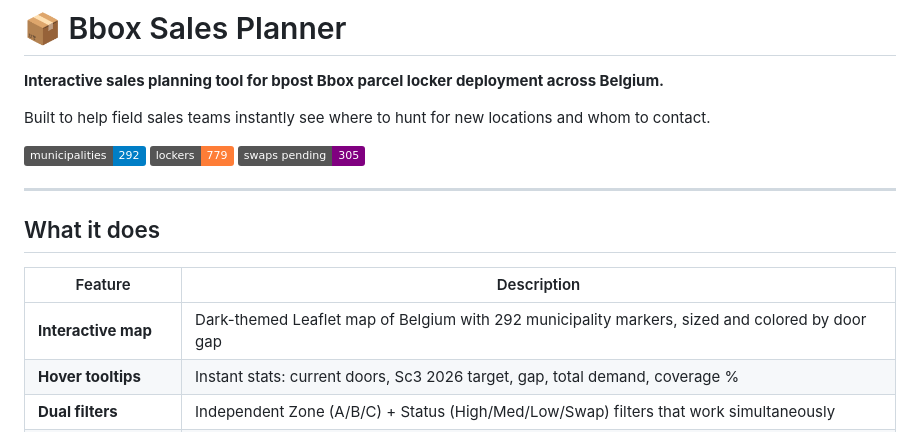
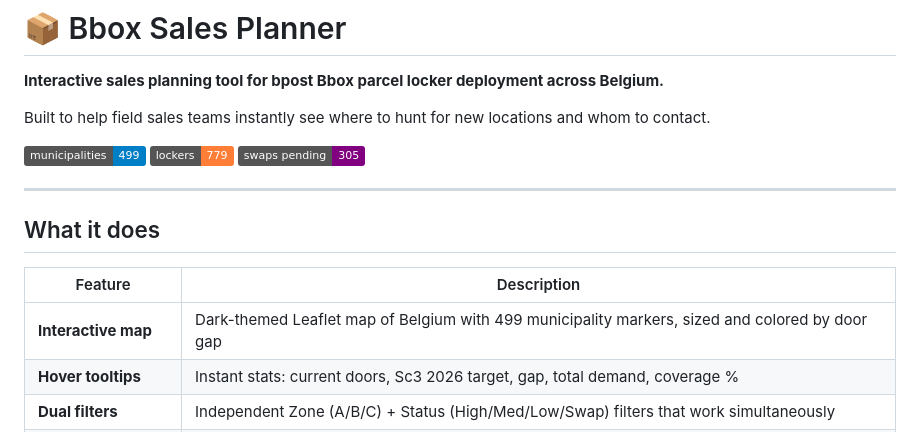
Before and after one commit to timpauwels10/bbox-sales-planner, a Markdown page: README.md, the part around the change. Rendered like a GitHub page; badges without logos.

Commit message:
Update README municipality count from 292 to 499
Co-Authored-By: Claude Opus 4.6 <noreply@anthropic.com>

```diff
--- a/README.md
+++ b/README.md
@@ -4,7 +4,7 @@
 
 Built to help field sales teams instantly see where to hunt for new locations and whom to contact.
 
-![Status](https://img.shields.io/badge/municipalities-292-blue)
+![Status](https://img.shields.io/badge/municipalities-499-blue)
 ![Status](https://img.shields.io/badge/lockers-779-orange)
 ![Status](https://img.shields.io/badge/swaps_pending-305-purple)
 
@@ -14,7 +14,7 @@ Built to help field sales teams instantly see where to hunt for new locations an
 
 | Feature | Description |
 |---------|-------------|
-| **Interactive map** | Dark-themed Leaflet map of Belgium with 292 municipality markers, sized and colored by door gap |
+| **Interactive map** | Dark-themed Leaflet map of Belgium with 499 municipality markers, sized and colored by door gap |
 | **Hover tooltips** | Instant stats: current doors, Sc3 2026 target, gap, total demand, coverage % |
 | **Dual filters** | Independent Zone (A/B/C) + Status (High/Med/Low/Swap) filters that work simultaneously |
 | **Searchable sidebar** | Find any municipality by name, zip code, or zone — sorted by urgency |
```
